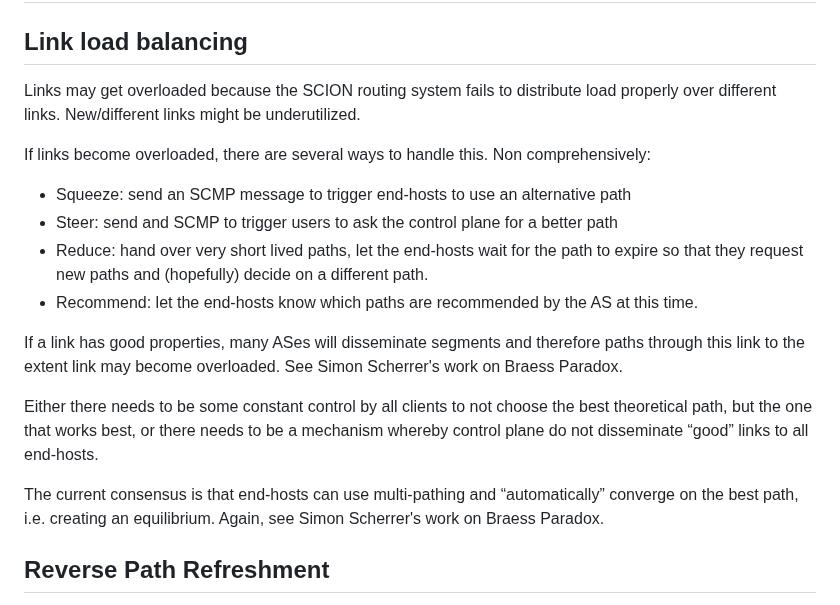
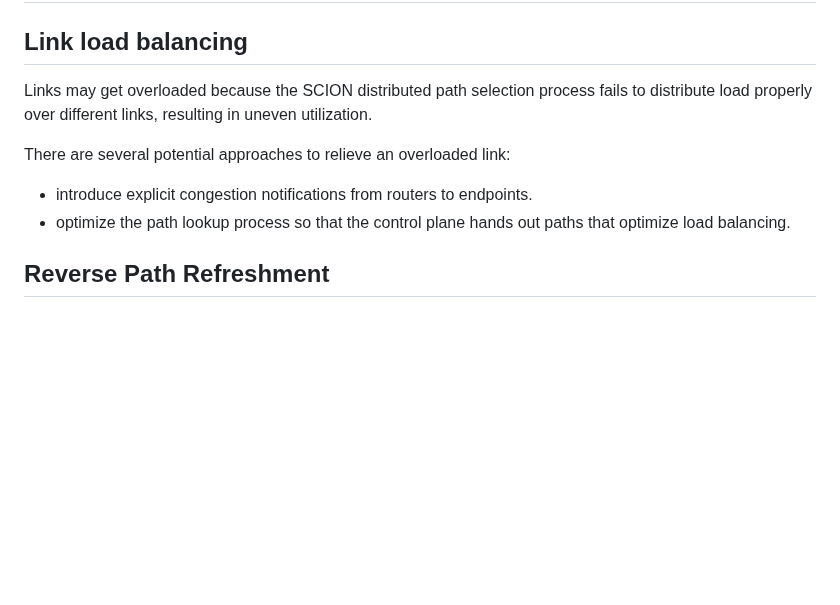
Before and after one commit to scionassociation/scion-research_I-D, a Markdown page: draft-meynell-panrg-scion-research-questions.md, the part around the change. GitHub-like rendering; blank space fills up the shorter version.

Commit message:
laod balancing: rewrite & comment some text

```diff
--- a/draft-meynell-panrg-scion-research-questions.md
+++ b/draft-meynell-panrg-scion-research-questions.md
@@ -443,21 +443,20 @@ Possible solutions:
 
 ## Link load balancing
 
-Links may get overloaded because the SCION routing system fails to distribute load properly over different links. New/different links might be underutilized.
+Links may get overloaded because the SCION distributed path selection process fails to distribute load properly over different links, resulting in uneven utilization.
 
-If links become overloaded, there are several ways to handle this. Non comprehensively:
+There are several potential approaches to relieve an overloaded link:
 
-* Squeeze: send an SCMP message to trigger end-hosts to use an alternative path
-* Steer: send and SCMP to trigger users to ask the control plane for a better path
-* Reduce: hand over very short lived paths, let the end-hosts wait for the path to expire so that they request new paths and (hopefully) decide on a different path.
-* Recommend: let the end-hosts know which paths are recommended by the AS at this time.
+* introduce explicit congestion notifications from routers to endpoints.
+* optimize the path lookup process so that the control plane hands out paths that optimize load balancing.
 
+<!--
 If a link has good properties, many ASes will disseminate segments and therefore paths through this link to the extent link may become overloaded. See Simon Scherrer's work on Braess Paradox.
 
 Either there needs to be some constant control by all clients to not choose the best theoretical path, but the one that works best, or there needs to be a mechanism whereby control plane do not disseminate “good” links to all end-hosts.
 
 The current consensus is that end-hosts can use multi-pathing and “automatically” converge on the best path, i.e. creating an equilibrium. Again, see Simon Scherrer's work on Braess Paradox.
-
+-->
 
 ## Reverse Path Refreshment
 
```
